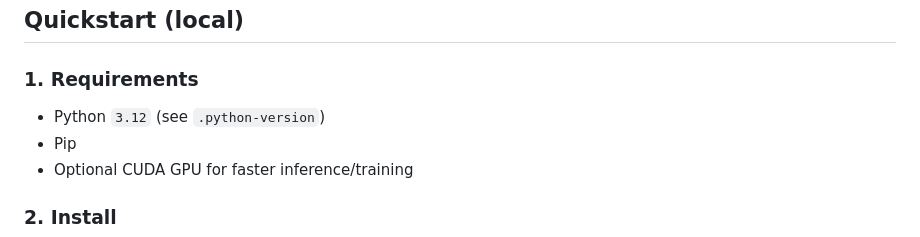
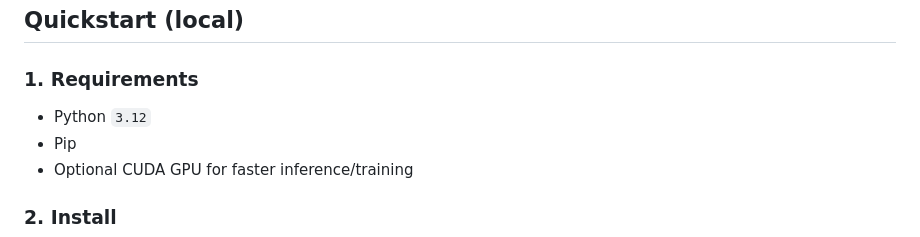
Before and after one commit to axelkpesto/MTG-Deck-Builder, a Markdown page: README.md, the part around the change. Rendered like a GitHub page.

Commit message:
Final README

```diff
--- a/README.md
+++ b/README.md
@@ -39,7 +39,7 @@ MTG-Deck-Builder/
 
 ## Quickstart (local)
 ### 1. Requirements
-- Python `3.12` (see `.python-version`)
+- Python `3.12`
 - Pip
 - Optional CUDA GPU for faster inference/training
 
```
